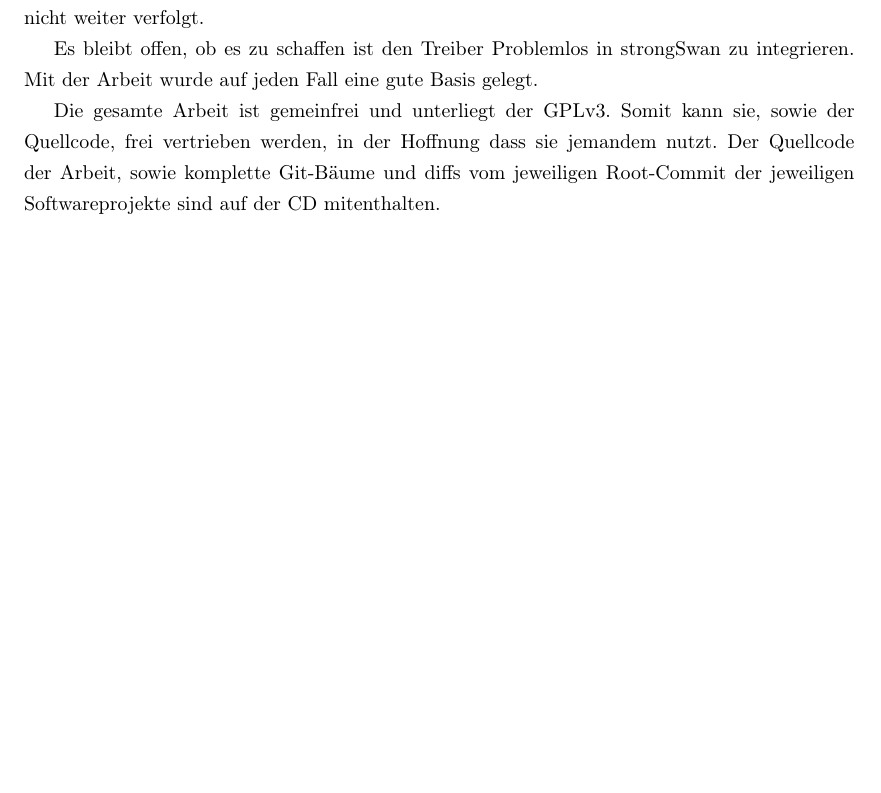
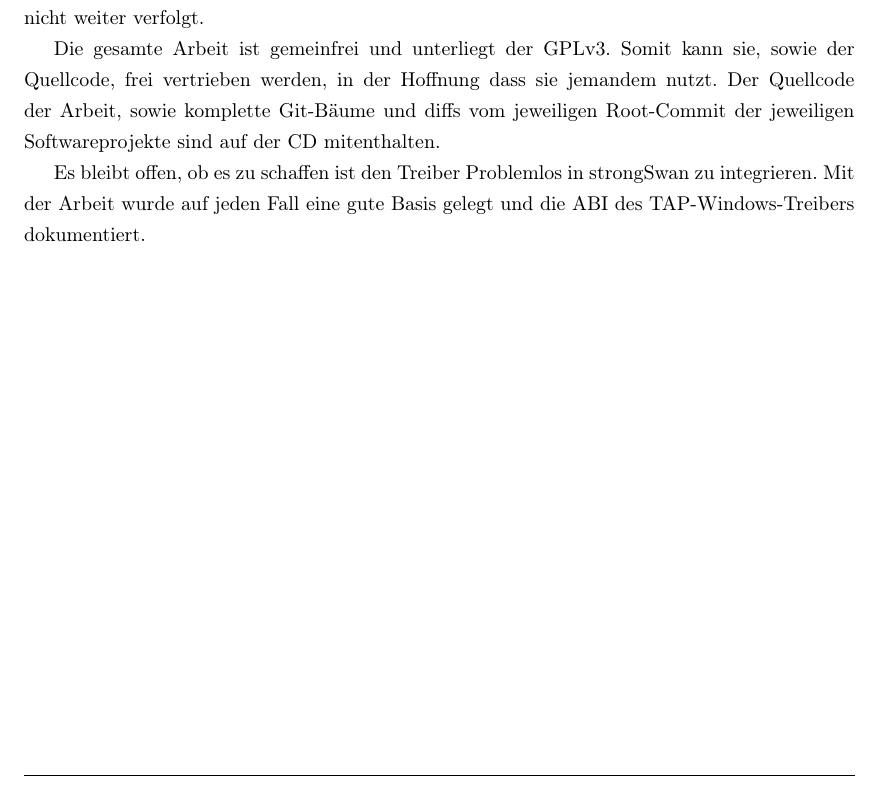
Before and after one commit to Thermi/bachelorarbeit, a LaTeX document (Bachelorarbeit/bachelorarbeit.tex, which reads Bachelorarbeit/fazit.tex): part of page 51 of 73, cut so that both start at the same text, the shorter picture padded with empty space. Compiled offline with pdfLaTeX; an older LaTeX class or package is replaced by its successor.

Commit message:
fazit dokumentation abi tap-windows-treiber

```diff
--- a/Bachelorarbeit/fazit.tex
+++ b/Bachelorarbeit/fazit.tex
@@ -39,10 +39,11 @@ aus der Bachelorarbeit ist, oder ob es tiefer herrürht.
 Die weitere Verfolgung der Probleme in tiefere Schichten des Systems wurden aus
 Zeitmangel nicht weiter verfolgt.
 
-Es bleibt offen, ob es zu schaffen ist den Treiber Problemlos in strongSwan zu integrieren.
-Mit der Arbeit wurde auf jeden Fall eine gute Basis gelegt.
-
 Die gesamte Arbeit ist gemeinfrei und unterliegt der GPLv3. Somit kann sie,
 sowie der Quellcode, frei vertrieben werden, in der Hoffnung dass sie jemandem nutzt.
 Der Quellcode der Arbeit, sowie komplette Git-Bäume und diffs vom jeweiligen Root-Commit
 der jeweiligen Softwareprojekte sind auf der CD mitenthalten.
+
+Es bleibt offen, ob es zu schaffen ist den Treiber Problemlos in strongSwan zu integrieren.
+Mit der Arbeit wurde auf jeden Fall eine gute Basis gelegt und die \ac{ABI} des
+TAP-Windows-Treibers dokumentiert.
```
